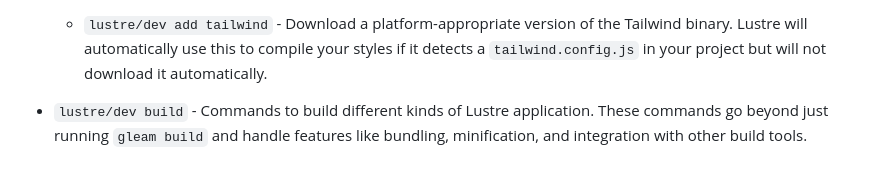
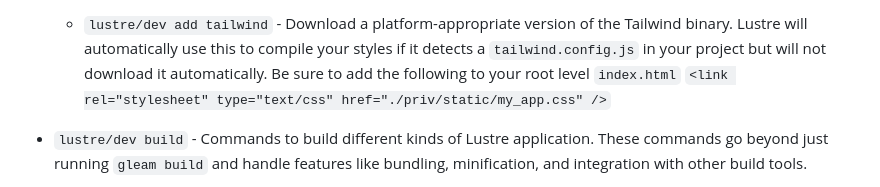
Before and after one commit to lustre-labs/dev-tools, a Markdown page: README.md, the part around the change. GitHub-like rendering.

```diff
--- a/README.md
+++ b/README.md
@@ -104,7 +104,8 @@ and options. Here's a brief overview of the commands provided by Lustre's dev to
   - `lustre/dev add tailwind` - Download a platform-appropriate version of the
     Tailwind binary. Lustre will automatically use this to compile your styles if
     it detects a `tailwind.config.js` in your project but will not download it
-    automatically.
+    automatically. Be sure to add the following to your root level `index.html`
+    `<link rel="stylesheet" type="text/css" href="./priv/static/my_app.css" />`
 
 - `lustre/dev build` - Commands to build different kinds of Lustre application.
   These commands go beyond just running `gleam build` and handle features like
```
